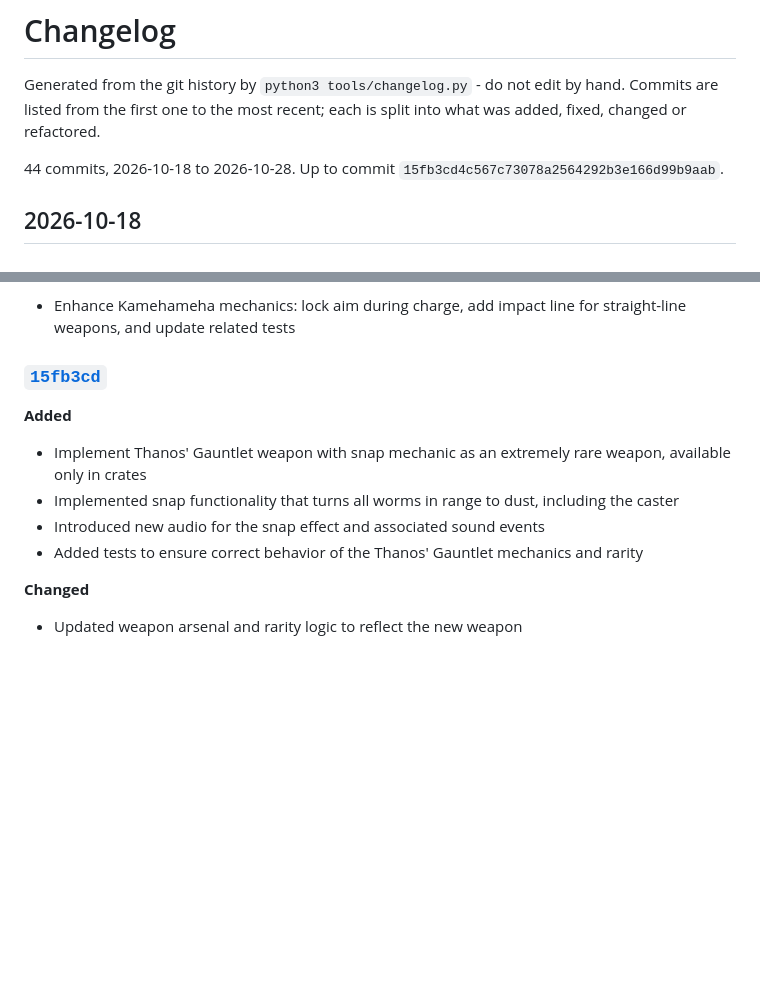
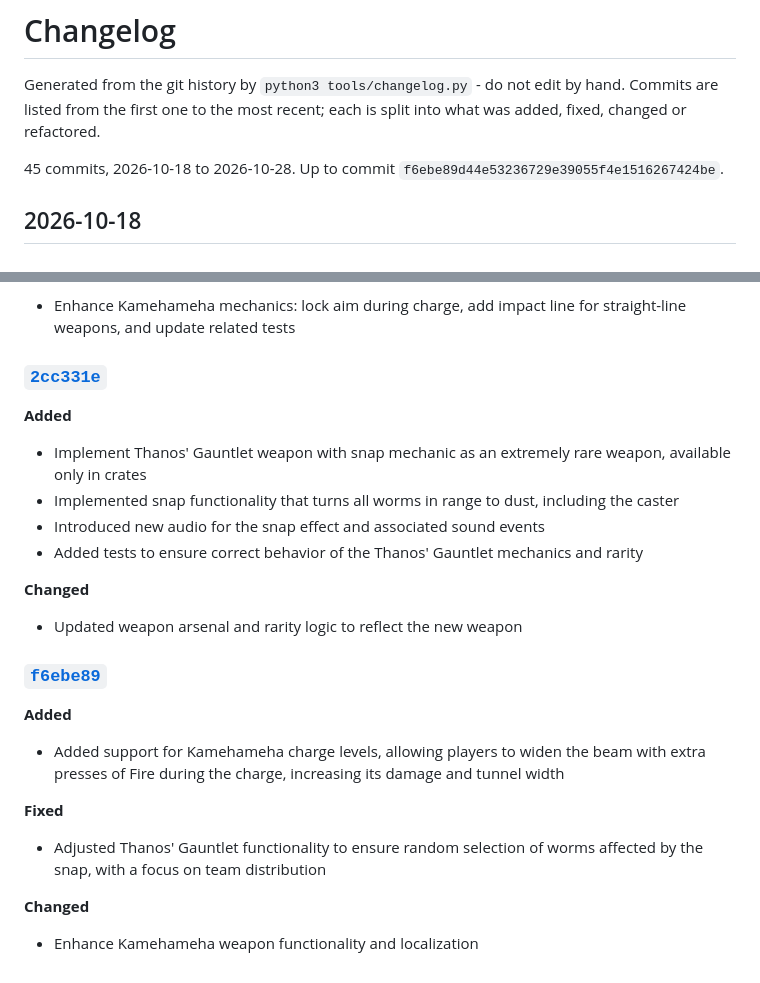
Before and after one commit to aoscarius/wormgeddon, a Markdown page: CHANGELOG.md, 2 parts joined by grey strips. GitHub-like rendering; blank space fills up the shorter version.

```diff
--- a/CHANGELOG.md
+++ b/CHANGELOG.md
@@ -4,7 +4,7 @@ Generated from the git history by `python3 tools/changelog.py` - do not edit by
 Commits are listed from the first one to the most recent; each is split into what was added,
 fixed, changed or refactored.
 
-44 commits, 2026-10-18 to 2026-10-28. Up to commit `15fb3cd4c567c73078a2564292b3e166d99b9aab`.
+45 commits, 2026-10-18 to 2026-10-28. Up to commit `f6ebe89d44e53236729e39055f4e1516267424be`.
 
 ## 2026-10-18
 
@@ -344,7 +344,7 @@ fixed, changed or refactored.
 **Changed**
 - Enhance Kamehameha mechanics: lock aim during charge, add impact line for straight-line weapons, and update related tests
 
-### [`15fb3cd`](https://github.com/aoscarius/wormgeddon/commit/15fb3cd4c567c73078a2564292b3e166d99b9aab)
+### [`2cc331e`](https://github.com/aoscarius/wormgeddon/commit/2cc331e5c3b9f99c6995b587470c7dea840c8c02)
 
 **Added**
 - Implement Thanos' Gauntlet weapon with snap mechanic as an extremely rare weapon, available only in crates
@@ -354,3 +354,14 @@ fixed, changed or refactored.
 
 **Changed**
 - Updated weapon arsenal and rarity logic to reflect the new weapon
+
+### [`f6ebe89`](https://github.com/aoscarius/wormgeddon/commit/f6ebe89d44e53236729e39055f4e1516267424be)
+
+**Added**
+- Added support for Kamehameha charge levels, allowing players to widen the beam with extra presses of Fire during the charge, increasing its damage and tunnel width
+
+**Fixed**
+- Adjusted Thanos' Gauntlet functionality to ensure random selection of worms affected by the snap, with a focus on team distribution
+
+**Changed**
+- Enhance Kamehameha weapon functionality and localization
```
Also changed, not shown: README.md (+6 -0 lines), docs/DEVELOPING.md (+2 -2 lines), build/preview.png (added), 12 other files.
